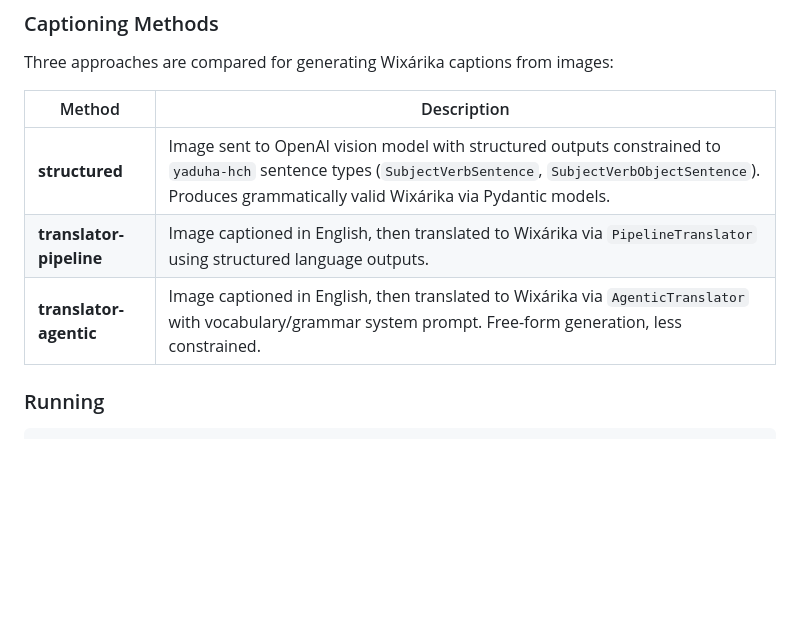
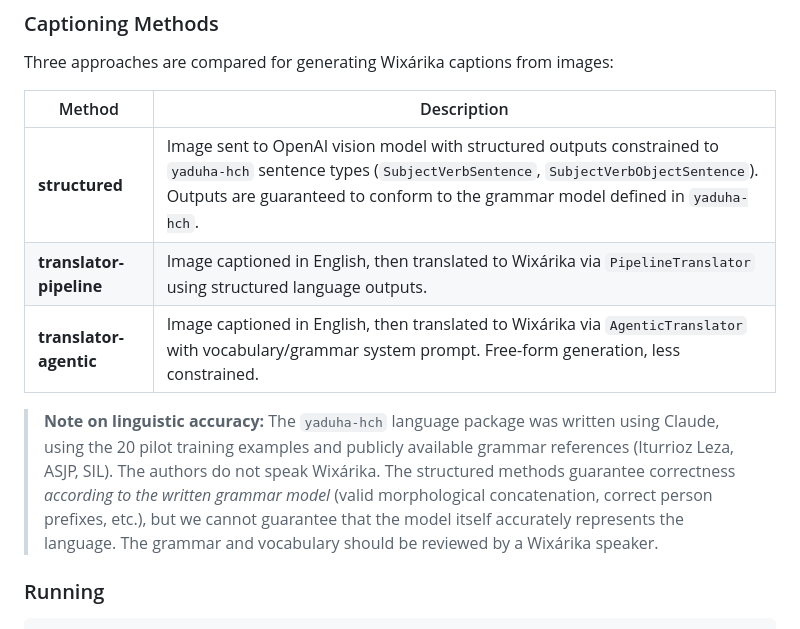
Before and after one commit to kubishi/americasnlp-2026-shared-task, a Markdown page: README.md, the part around the change. GitHub-like rendering; blank space fills up the shorter version.

```diff
--- a/README.md
+++ b/README.md
@@ -47,9 +47,11 @@ Three approaches are compared for generating Wixárika captions from images:
 
 | Method | Description |
 |--------|-------------|
-| **structured** | Image sent to OpenAI vision model with structured outputs constrained to `yaduha-hch` sentence types (`SubjectVerbSentence`, `SubjectVerbObjectSentence`). Produces grammatically valid Wixárika via Pydantic models. |
+| **structured** | Image sent to OpenAI vision model with structured outputs constrained to `yaduha-hch` sentence types (`SubjectVerbSentence`, `SubjectVerbObjectSentence`). Outputs are guaranteed to conform to the grammar model defined in `yaduha-hch`. |
 | **translator-pipeline** | Image captioned in English, then translated to Wixárika via `PipelineTranslator` using structured language outputs. |
 | **translator-agentic** | Image captioned in English, then translated to Wixárika via `AgenticTranslator` with vocabulary/grammar system prompt. Free-form generation, less constrained. |
+
+> **Note on linguistic accuracy:** The `yaduha-hch` language package was written using Claude, using the 20 pilot training examples and publicly available grammar references (Iturrioz Leza, ASJP, SIL). The authors do not speak Wixárika. The structured methods guarantee correctness *according to the written grammar model* (valid morphological concatenation, correct person prefixes, etc.), but we cannot guarantee that the model itself accurately represents the language. The grammar and vocabulary should be reviewed by a Wixárika speaker.
 
 ### Running
 
```
